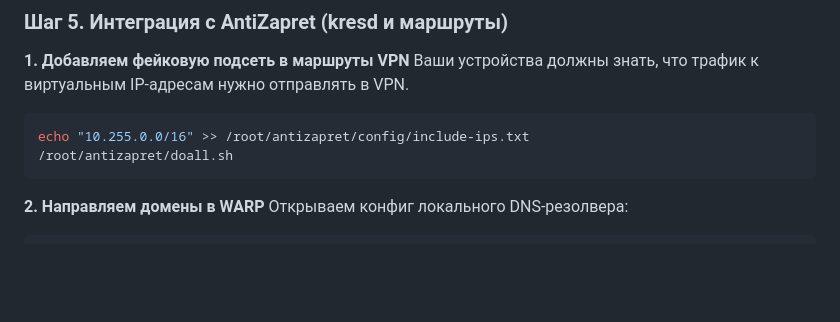
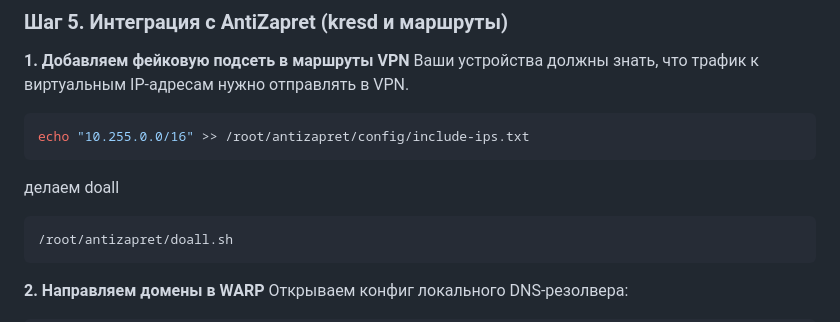
Before and after one commit to Liafanx/AZ-WARP, a Markdown page: README.md, the part around the change. GitHub-like rendering; blank space fills up the shorter version.

````diff
--- a/README.md
+++ b/README.md
@@ -182,6 +182,9 @@ systemctl status sing-box
 Ваши устройства должны знать, что трафик к виртуальным IP-адресам нужно отправлять в VPN.
 ```bash
 echo "10.255.0.0/16" >> /root/antizapret/config/include-ips.txt
+```
+делаем doall
+```bash
 /root/antizapret/doall.sh
 ```
 
````
